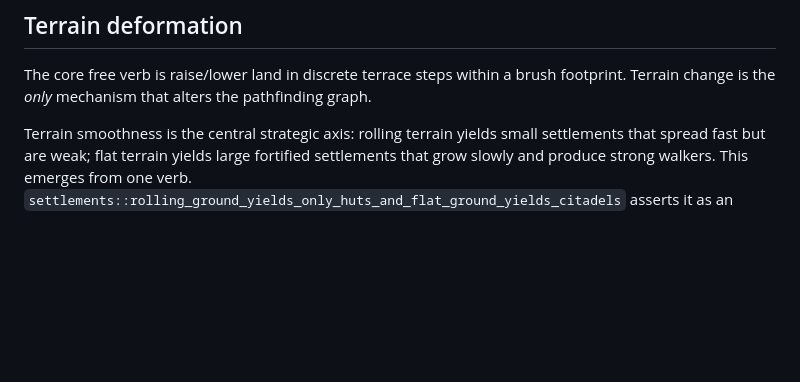
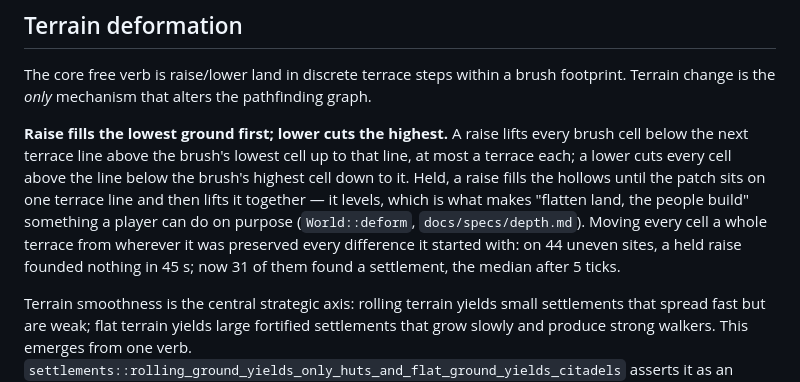
Before and after one commit to amigo-labs/amigo-diomano, a Markdown page: docs/specs/simulation.md, the part around the change. Drawn GitHub-style; blank space fills up the shorter version.

```diff
--- a/docs/specs/simulation.md
+++ b/docs/specs/simulation.md
@@ -121,6 +121,17 @@ adding a field, not after.
 The core free verb is raise/lower land in discrete terrace steps within a brush
 footprint. Terrain change is the *only* mechanism that alters the pathfinding
 graph.
+
+**Raise fills the lowest ground first; lower cuts the highest.** A raise lifts
+every brush cell below the next terrace line above the brush's lowest cell up
+to that line, at most a terrace each; a lower cuts every cell above the line
+below the brush's highest cell down to it. Held, a raise fills the hollows
+until the patch sits on one terrace line and then lifts it together — it
+levels, which is what makes "flatten land, the people build" something a
+player can do on purpose (`World::deform`, `docs/specs/depth.md`). Moving
+every cell a whole terrace from wherever it was preserved every difference it
+started with: on 44 uneven sites, a held raise founded nothing in 45 s; now
+31 of them found a settlement, the median after 5 ticks.
 
 Terrain smoothness is the central strategic axis: rolling terrain yields small
 settlements that spread fast but are weak; flat terrain yields large fortified
```
Also changed, not shown: docs/HANDOFF.md (+2 -0 lines), docs/specs/depth.md (+21 -9 lines).
